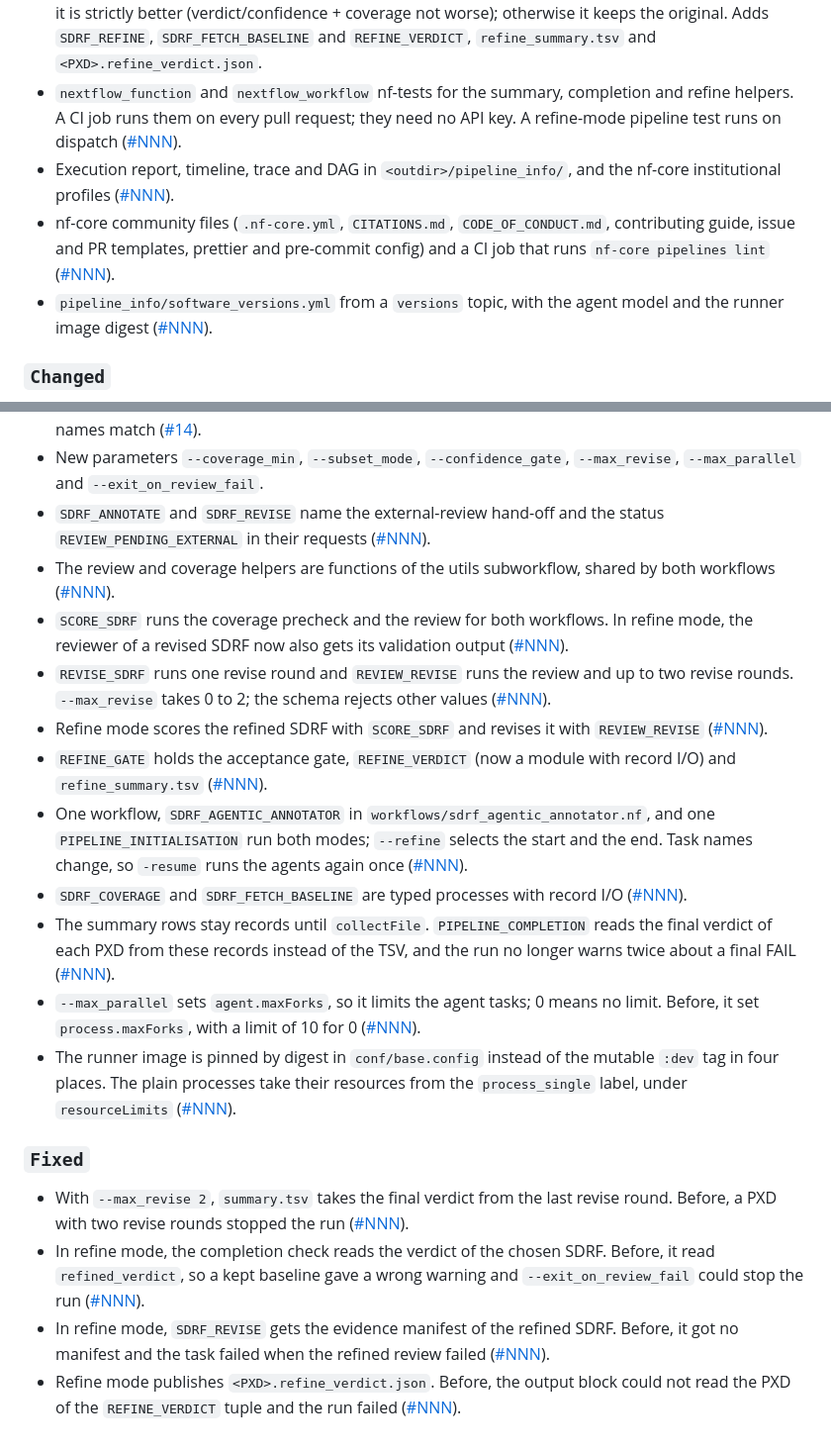
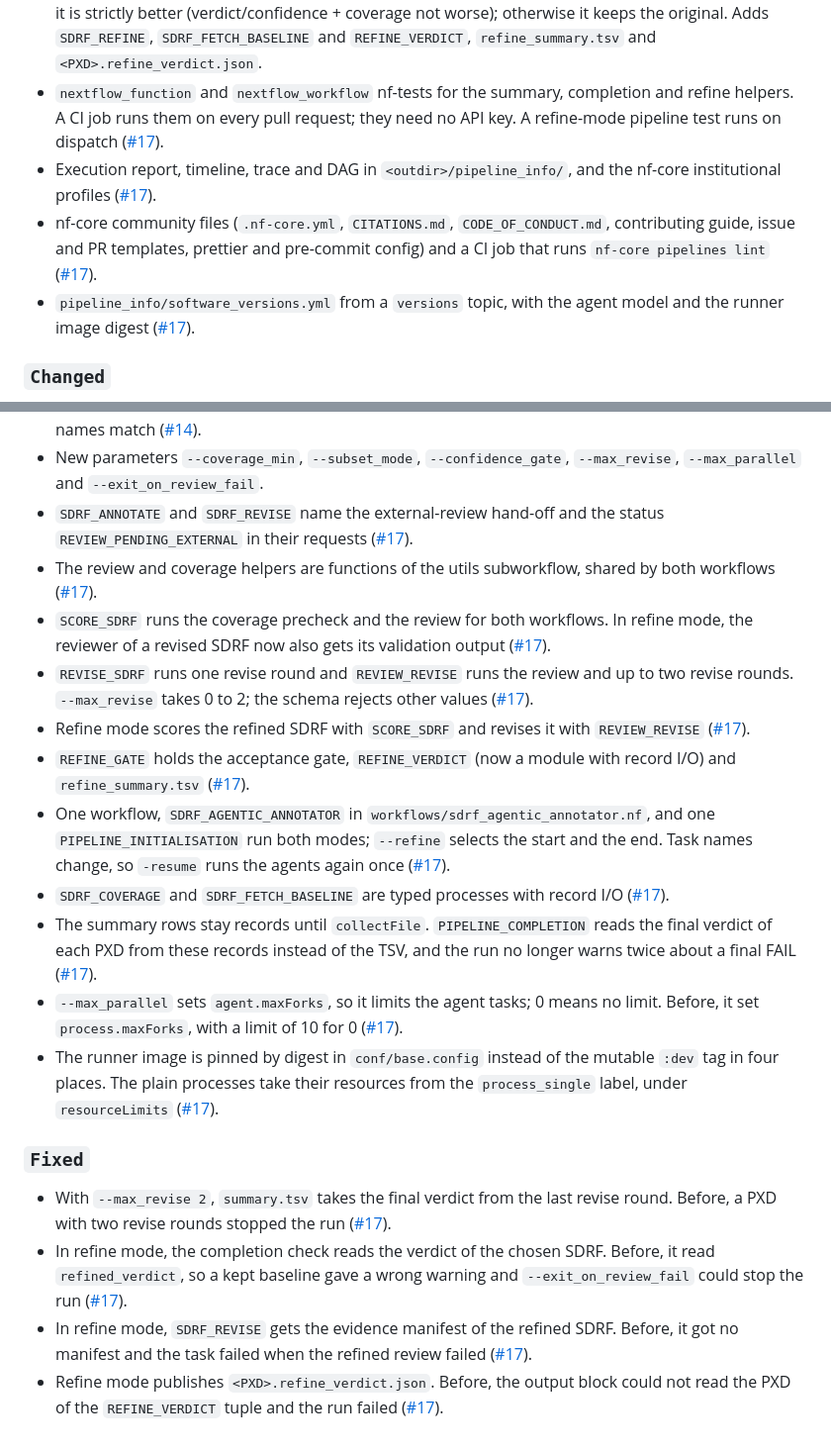
Before and after one commit to bigbio/sdrf-agentic-annotator, a Markdown page: CHANGELOG.md, 2 parts joined by grey strips. Shown at 99% size. Rendered like a GitHub page.

Commit message:
Link PR #17 in the changelog.
Co-Authored-By: Claude Opus 5.5 <noreply@anthropic.com>

```diff
--- a/CHANGELOG.md
+++ b/CHANGELOG.md
@@ -30,10 +30,10 @@ The format is based on [Keep a Changelog](https://keepachangelog.com/en/1.0.0/),
   the refined version if it is strictly better (verdict/confidence + coverage not worse);
   otherwise it keeps the original. Adds `SDRF_REFINE`, `SDRF_FETCH_BASELINE` and `REFINE_VERDICT`,
   `refine_summary.tsv` and `<PXD>.refine_verdict.json`.
-- `nextflow_function` and `nextflow_workflow` nf-tests for the summary, completion and refine helpers. A CI job runs them on every pull request; they need no API key. A refine-mode pipeline test runs on dispatch ([#NNN](https://github.com/bigbio/sdrf-agentic-annotator/pull/NNN)).
-- Execution report, timeline, trace and DAG in `<outdir>/pipeline_info/`, and the nf-core institutional profiles ([#NNN](https://github.com/bigbio/sdrf-agentic-annotator/pull/NNN)).
-- nf-core community files (`.nf-core.yml`, `CITATIONS.md`, `CODE_OF_CONDUCT.md`, contributing guide, issue and PR templates, prettier and pre-commit config) and a CI job that runs `nf-core pipelines lint` ([#NNN](https://github.com/bigbio/sdrf-agentic-annotator/pull/NNN)).
-- `pipeline_info/software_versions.yml` from a `versions` topic, with the agent model and the runner image digest ([#NNN](https://github.com/bigbio/sdrf-agentic-annotator/pull/NNN)).
+- `nextflow_function` and `nextflow_workflow` nf-tests for the summary, completion and refine helpers. A CI job runs them on every pull request; they need no API key. A refine-mode pipeline test runs on dispatch ([#17](https://github.com/bigbio/sdrf-agentic-annotator/pull/17)).
+- Execution report, timeline, trace and DAG in `<outdir>/pipeline_info/`, and the nf-core institutional profiles ([#17](https://github.com/bigbio/sdrf-agentic-annotator/pull/17)).
+- nf-core community files (`.nf-core.yml`, `CITATIONS.md`, `CODE_OF_CONDUCT.md`, contributing guide, issue and PR templates, prettier and pre-commit config) and a CI job that runs `nf-core pipelines lint` ([#17](https://github.com/bigbio/sdrf-agentic-annotator/pull/17)).
+- `pipeline_info/software_versions.yml` from a `versions` topic, with the agent model and the runner image digest ([#17](https://github.com/bigbio/sdrf-agentic-annotator/pull/17)).
 
 ### `Changed`
 
@@ -72,21 +72,21 @@ The format is based on [Keep a Changelog](https://keepachangelog.com/en/1.0.0/),
   names match ([#14](https://github.com/bigbio/sdrf-agentic-annotator/pull/14)).
 - New parameters `--coverage_min`, `--subset_mode`, `--confidence_gate`,
   `--max_revise`, `--max_parallel` and `--exit_on_review_fail`.
-- `SDRF_ANNOTATE` and `SDRF_REVISE` name the external-review hand-off and the status `REVIEW_PENDING_EXTERNAL` in their requests ([#NNN](https://github.com/bigbio/sdrf-agentic-annotator/pull/NNN)).
-- The review and coverage helpers are functions of the utils subworkflow, shared by both workflows ([#NNN](https://github.com/bigbio/sdrf-agentic-annotator/pull/NNN)).
-- `SCORE_SDRF` runs the coverage precheck and the review for both workflows. In refine mode, the reviewer of a revised SDRF now also gets its validation output ([#NNN](https://github.com/bigbio/sdrf-agentic-annotator/pull/NNN)).
-- `REVISE_SDRF` runs one revise round and `REVIEW_REVISE` runs the review and up to two revise rounds. `--max_revise` takes 0 to 2; the schema rejects other values ([#NNN](https://github.com/bigbio/sdrf-agentic-annotator/pull/NNN)).
-- Refine mode scores the refined SDRF with `SCORE_SDRF` and revises it with `REVIEW_REVISE` ([#NNN](https://github.com/bigbio/sdrf-agentic-annotator/pull/NNN)).
-- `REFINE_GATE` holds the acceptance gate, `REFINE_VERDICT` (now a module with record I/O) and `refine_summary.tsv` ([#NNN](https://github.com/bigbio/sdrf-agentic-annotator/pull/NNN)).
-- One workflow, `SDRF_AGENTIC_ANNOTATOR` in `workflows/sdrf_agentic_annotator.nf`, and one `PIPELINE_INITIALISATION` run both modes; `--refine` selects the start and the end. Task names change, so `-resume` runs the agents again once ([#NNN](https://github.com/bigbio/sdrf-agentic-annotator/pull/NNN)).
-- `SDRF_COVERAGE` and `SDRF_FETCH_BASELINE` are typed processes with record I/O ([#NNN](https://github.com/bigbio/sdrf-agentic-annotator/pull/NNN)).
-- The summary rows stay records until `collectFile`. `PIPELINE_COMPLETION` reads the final verdict of each PXD from these records instead of the TSV, and the run no longer warns twice about a final FAIL ([#NNN](https://github.com/bigbio/sdrf-agentic-annotator/pull/NNN)).
-- `--max_parallel` sets `agent.maxForks`, so it limits the agent tasks; 0 means no limit. Before, it set `process.maxForks`, with a limit of 10 for 0 ([#NNN](https://github.com/bigbio/sdrf-agentic-annotator/pull/NNN)).
-- The runner image is pinned by digest in `conf/base.config` instead of the mutable `:dev` tag in four places. The plain processes take their resources from the `process_single` label, under `resourceLimits` ([#NNN](https://github.com/bigbio/sdrf-agentic-annotator/pull/NNN)).
+- `SDRF_ANNOTATE` and `SDRF_REVISE` name the external-review hand-off and the status `REVIEW_PENDING_EXTERNAL` in their requests ([#17](https://github.com/bigbio/sdrf-agentic-annotator/pull/17)).
+- The review and coverage helpers are functions of the utils subworkflow, shared by both workflows ([#17](https://github.com/bigbio/sdrf-agentic-annotator/pull/17)).
+- `SCORE_SDRF` runs the coverage precheck and the review for both workflows. In refine mode, the reviewer of a revised SDRF now also gets its validation output ([#17](https://github.com/bigbio/sdrf-agentic-annotator/pull/17)).
+- `REVISE_SDRF` runs one revise round and `REVIEW_REVISE` runs the review and up to two revise rounds. `--max_revise` takes 0 to 2; the schema rejects other values ([#17](https://github.com/bigbio/sdrf-agentic-annotator/pull/17)).
+- Refine mode scores the refined SDRF with `SCORE_SDRF` and revises it with `REVIEW_REVISE` ([#17](https://github.com/bigbio/sdrf-agentic-annotator/pull/17)).
+- `REFINE_GATE` holds the acceptance gate, `REFINE_VERDICT` (now a module with record I/O) and `refine_summary.tsv` ([#17](https://github.com/bigbio/sdrf-agentic-annotator/pull/17)).
+- One workflow, `SDRF_AGENTIC_ANNOTATOR` in `workflows/sdrf_agentic_annotator.nf`, and one `PIPELINE_INITIALISATION` run both modes; `--refine` selects the start and the end. Task names change, so `-resume` runs the agents again once ([#17](https://github.com/bigbio/sdrf-agentic-annotator/pull/17)).
+- `SDRF_COVERAGE` and `SDRF_FETCH_BASELINE` are typed processes with record I/O ([#17](https://github.com/bigbio/sdrf-agentic-annotator/pull/17)).
+- The summary rows stay records until `collectFile`. `PIPELINE_COMPLETION` reads the final verdict of each PXD from these records instead of the TSV, and the run no longer warns twice about a final FAIL ([#17](https://github.com/bigbio/sdrf-agentic-annotator/pull/17)).
+- `--max_parallel` sets `agent.maxForks`, so it limits the agent tasks; 0 means no limit. Before, it set `process.maxForks`, with a limit of 10 for 0 ([#17](https://github.com/bigbio/sdrf-agentic-annotator/pull/17)).
+- The runner image is pinned by digest in `conf/base.config` instead of the mutable `:dev` tag in four places. The plain processes take their resources from the `process_single` label, under `resourceLimits` ([#17](https://github.com/bigbio/sdrf-agentic-annotator/pull/17)).
 
 ### `Fixed`
 
-- With `--max_revise 2`, `summary.tsv` takes the final verdict from the last revise round. Before, a PXD with two revise rounds stopped the run ([#NNN](https://github.com/bigbio/sdrf-agentic-annotator/pull/NNN)).
-- In refine mode, the completion check reads the verdict of the chosen SDRF. Before, it read `refined_verdict`, so a kept baseline gave a wrong warning and `--exit_on_review_fail` could stop the run ([#NNN](https://github.com/bigbio/sdrf-agentic-annotator/pull/NNN)).
-- In refine mode, `SDRF_REVISE` gets the evidence manifest of the refined SDRF. Before, it got no manifest and the task failed when the refined review failed ([#NNN](https://github.com/bigbio/sdrf-agentic-annotator/pull/NNN)).
-- Refine mode publishes `<PXD>.refine_verdict.json`. Before, the output block could not read the PXD of the `REFINE_VERDICT` tuple and the run failed ([#NNN](https://github.com/bigbio/sdrf-agentic-annotator/pull/NNN)).
+- With `--max_revise 2`, `summary.tsv` takes the final verdict from the last revise round. Before, a PXD with two revise rounds stopped the run ([#17](https://github.com/bigbio/sdrf-agentic-annotator/pull/17)).
+- In refine mode, the completion check reads the verdict of the chosen SDRF. Before, it read `refined_verdict`, so a kept baseline gave a wrong warning and `--exit_on_review_fail` could stop the run ([#17](https://github.com/bigbio/sdrf-agentic-annotator/pull/17)).
+- In refine mode, `SDRF_REVISE` gets the evidence manifest of the refined SDRF. Before, it got no manifest and the task failed when the refined review failed ([#17](https://github.com/bigbio/sdrf-agentic-annotator/pull/17)).
+- Refine mode publishes `<PXD>.refine_verdict.json`. Before, the output block could not read the PXD of the `REFINE_VERDICT` tuple and the run failed ([#17](https://github.com/bigbio/sdrf-agentic-annotator/pull/17)).
```
